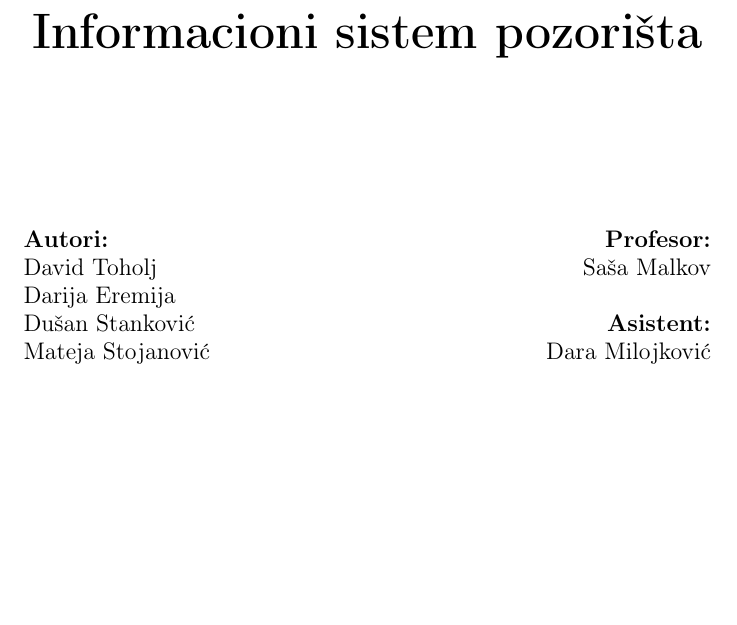
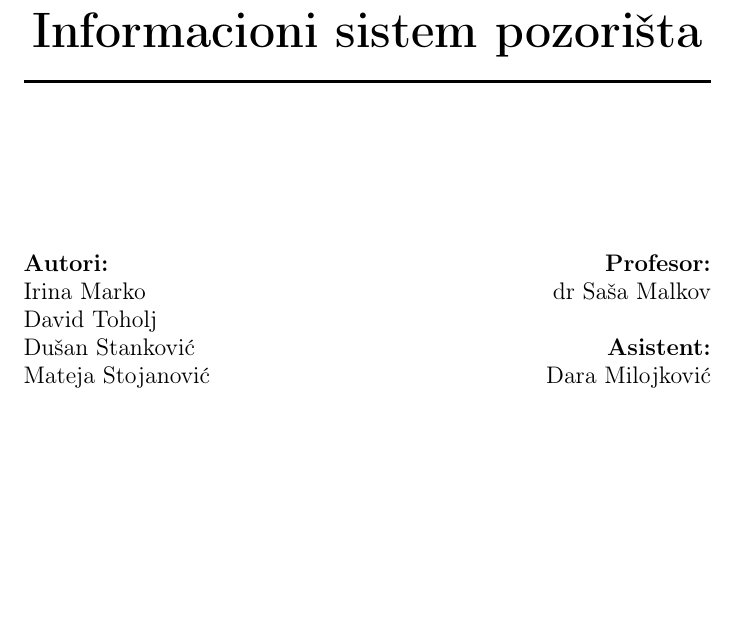
Before and after one commit to DavidT01/pozoristeIS, a LaTeX document (Informacioni sistem pozorišta.tex): part of page 1 of 43, cut so that both start at the same text. Compiled offline with pdfLaTeX.

Commit message:
Ispravljena prva strana i naziv

```diff
--- a/main.tex
+++ b/Informacioni sistem pozorišta.tex
@@ -24,14 +24,16 @@
     {\LARGE Univerzitet u Beogradu}\\[0.5cm]
     {\LARGE Matematički fakultet}\\[2.5cm]
 
-    {\Huge \textbf{Informacioni sistem pozorišta}}\\[3cm]
+    \rule{\linewidth}{0.5mm} \\[0.4cm]
+    {\Huge \textbf{Informacioni sistem pozorišta}} \\[0.2cm]
+    \rule{\linewidth}{0.5mm} \\[3cm]
 
     \noindent
     \begin{minipage}{0.4\textwidth}
         \begin{flushleft} \large
             \textbf{Autori:}\\
+            Irina Marko\\
             David Toholj\\
-            Darija Eremija\\
             Dušan Stanković\\
             Mateja Stojanović
         \end{flushleft}
@@ -40,7 +42,7 @@
     \begin{minipage}{0.4\textwidth}
         \begin{flushright} \large
             \textbf{Profesor:} \\
-            Saša Malkov\\[0.5cm]
+            dr Saša Malkov\\[0.5cm]
             \textbf{Asistent:} \\
             Dara Milojković
         \end{flushright}
```
Also changed, not shown: main.pdf (deleted).
